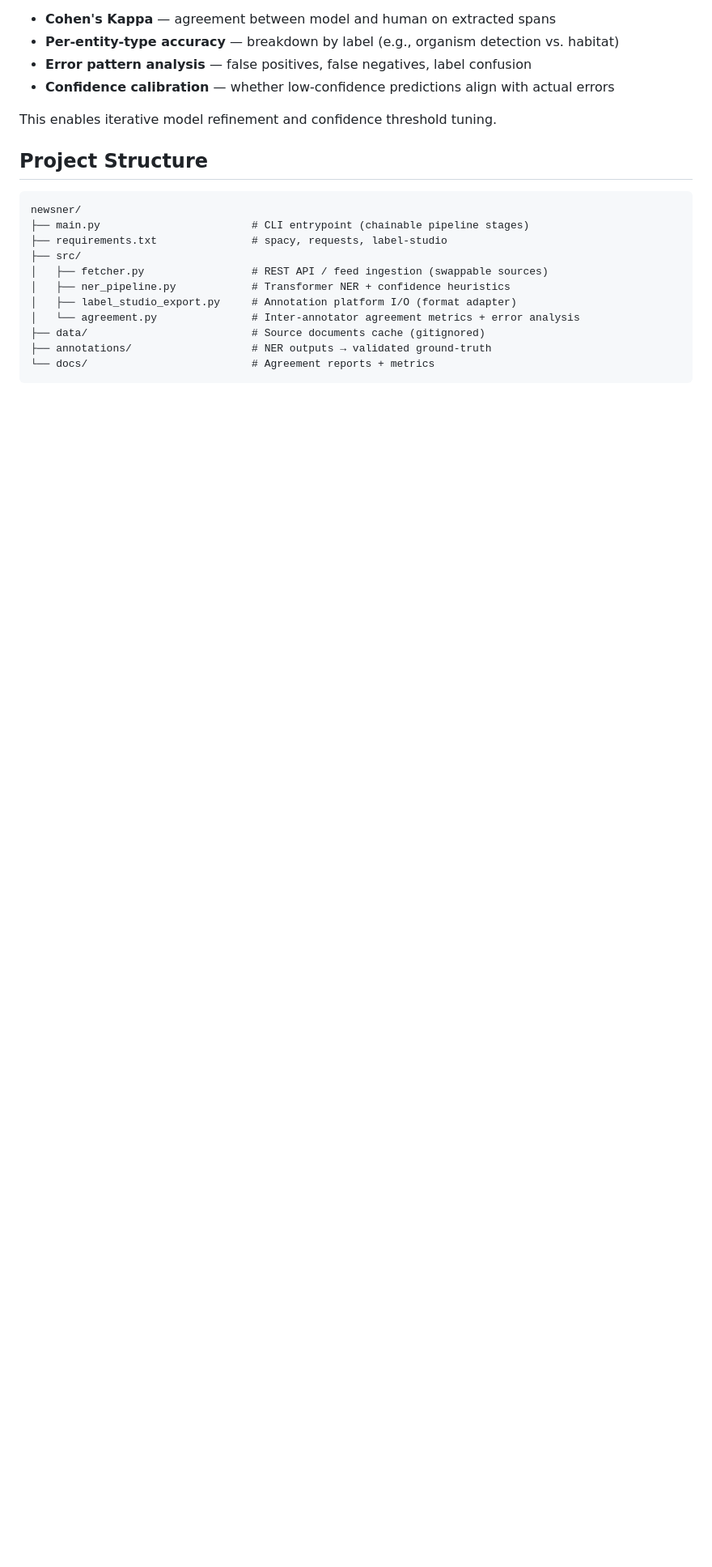
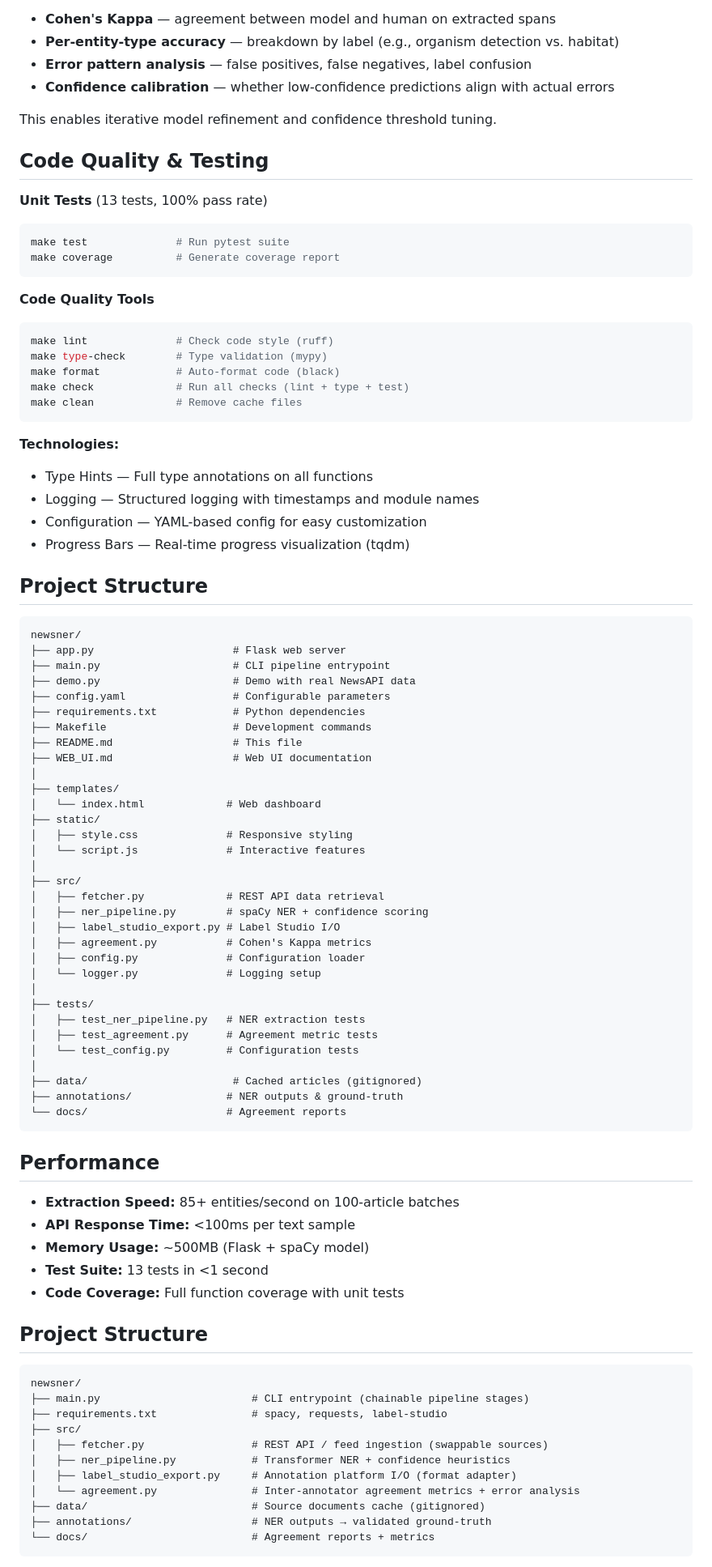
Before and after one commit to rukaiya2000/newsner, a Markdown page: README.md, the part around one of its changes. Shown at 81% size. Drawn GitHub-style; blank space fills up the shorter version.

````diff
--- a/README.md
+++ b/README.md
@@ -126,6 +147,74 @@ After human reviewers correct annotations in Label Studio, the pipeline computes
 
 This enables iterative model refinement and confidence threshold tuning.
 
+## Code Quality & Testing
+
+**Unit Tests** (13 tests, 100% pass rate)
+```bash
+make test              # Run pytest suite
+make coverage          # Generate coverage report
+```
+
+**Code Quality Tools**
+```bash
+make lint              # Check code style (ruff)
+make type-check        # Type validation (mypy)
+make format            # Auto-format code (black)
+make check             # Run all checks (lint + type + test)
+make clean             # Remove cache files
+```
+
+**Technologies:**
+- Type Hints — Full type annotations on all functions
+- Logging — Structured logging with timestamps and module names
+- Configuration — YAML-based config for easy customization
+- Progress Bars — Real-time progress visualization (tqdm)
+
+## Project Structure
+
+```
+newsner/
+├── app.py                      # Flask web server
+├── main.py                     # CLI pipeline entrypoint
+├── demo.py                     # Demo with real NewsAPI data
+├── config.yaml                 # Configurable parameters
+├── requirements.txt            # Python dependencies
+├── Makefile                    # Development commands
+├── README.md                   # This file
+├── WEB_UI.md                   # Web UI documentation
+│
+├── templates/
+│   └── index.html             # Web dashboard
+├── static/
+│   ├── style.css              # Responsive styling
+│   └── script.js              # Interactive features
+│
+├── src/
+│   ├── fetcher.py             # REST API data retrieval
+│   ├── ner_pipeline.py        # spaCy NER + confidence scoring
+│   ├── label_studio_export.py # Label Studio I/O
+│   ├── agreement.py           # Cohen's Kappa metrics
+│   ├── config.py              # Configuration loader
+│   └── logger.py              # Logging setup
+│
+├── tests/
+│   ├── test_ner_pipeline.py   # NER extraction tests
+│   ├── test_agreement.py      # Agreement metric tests
+│   └── test_config.py         # Configuration tests
+│
+├── data/                       # Cached articles (gitignored)
+├── annotations/               # NER outputs & ground-truth
+└── docs/                      # Agreement reports
+```
+
+## Performance
+
+- **Extraction Speed:** 85+ entities/second on 100-article batches
+- **API Response Time:** <100ms per text sample
+- **Memory Usage:** ~500MB (Flask + spaCy model)
+- **Test Suite:** 13 tests in <1 second
+- **Code Coverage:** Full function coverage with unit tests
+
 ## Project Structure
 
 ```
````
Also changed, not shown: other parts of README.md (+24 -3 lines).
